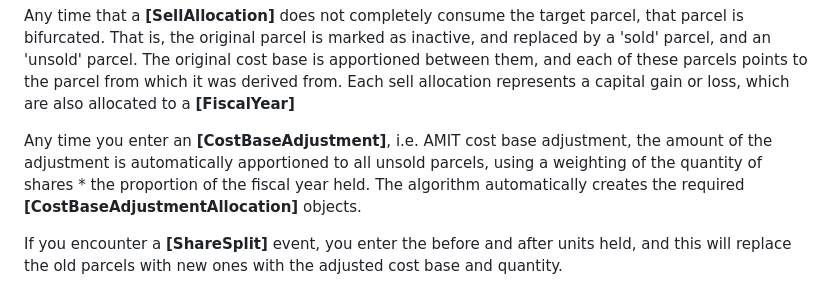
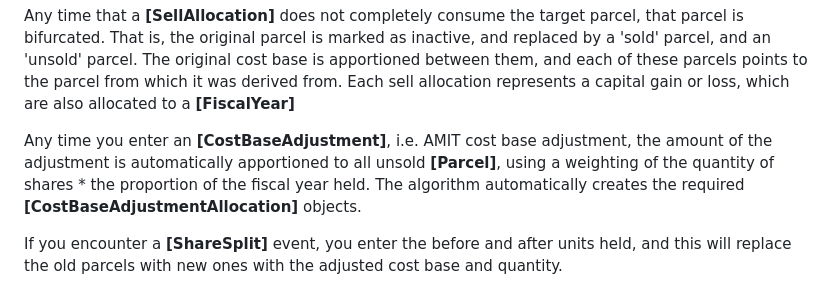
Before and after one commit to pretoriusdre/share-dinkum, a Markdown page: README.md, the part around the change. Drawn GitHub-style.

```diff
--- a/README.md
+++ b/README.md
@@ -34,7 +34,7 @@ If you enter a **[Sell]**, this sale needs to be allocated against specific parc
 
 Any time that a **[SellAllocation]** does not completely consume the target parcel, that parcel is bifurcated. That is, the original parcel is marked as inactive, and replaced by a 'sold' parcel, and an 'unsold' parcel. The original cost base is apportioned between them, and each of these parcels points to the parcel from which it was derived from. Each sell allocation represents a capital gain or loss, which are also allocated to a **[FiscalYear]**
 
-Any time you enter an **[CostBaseAdjustment]**, i.e. AMIT cost base adjustment, the amount of the adjustment is automatically apportioned to all unsold parcels, using a weighting of the quantity of shares * the proportion of the fiscal year held. The algorithm automatically creates the required **[CostBaseAdjustmentAllocation]** objects.
+Any time you enter an **[CostBaseAdjustment]**, i.e. AMIT cost base adjustment, the amount of the adjustment is automatically apportioned to all unsold **[Parcel]**, using a weighting of the quantity of shares * the proportion of the fiscal year held. The algorithm automatically creates the required **[CostBaseAdjustmentAllocation]** objects.
 
 If you encounter a **[ShareSplit]** event, you enter the before and after units held, and this will replace the old parcels with new ones with the adjusted cost base and quantity.
 
```
